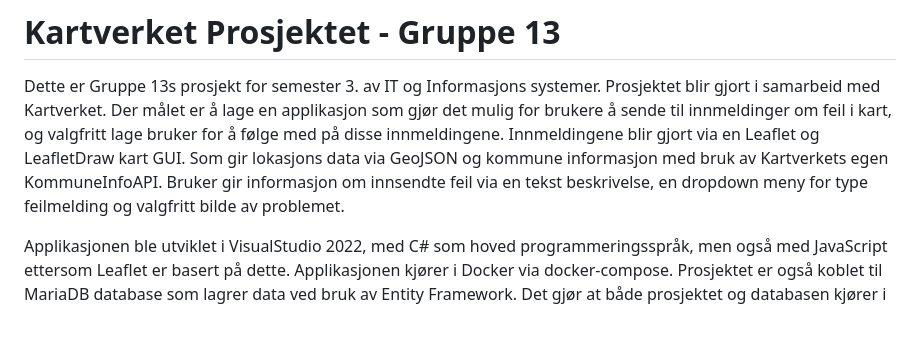
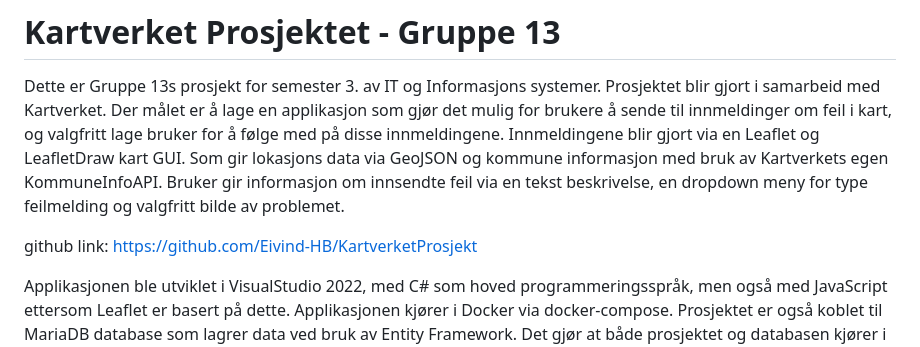
Before and after one commit to Eivind-HB/KartverketProsjekt, a Markdown page: README.md, the part around the change. Drawn GitHub-style; blank space fills up the shorter version.

```diff
--- a/README.md
+++ b/README.md
@@ -2,6 +2,8 @@
 Dette er Gruppe 13s prosjekt for semester 3. av IT og Informasjons systemer. Prosjektet blir gjort i samarbeid med Kartverket. Der målet er å lage en applikasjon som gjør det mulig for brukere å sende til innmeldinger om feil i kart, og valgfritt lage bruker for å følge med på disse innmeldingene.
 Innmeldingene blir gjort via en Leaflet og LeafletDraw kart GUI. Som gir lokasjons data via GeoJSON og kommune informasjon med bruk av Kartverkets egen KommuneInfoAPI.
 Bruker gir informasjon om innsendte feil via en tekst beskrivelse, en dropdown meny for type feilmelding og valgfritt bilde av problemet.
+
+github link: https://github.com/Eivind-HB/KartverketProsjekt
 
 Applikasjonen ble utviklet i VisualStudio 2022, med C# som hoved programmeringsspråk, men også med JavaScript ettersom Leaflet er basert på dette. Applikasjonen kjører i Docker via docker-compose. Prosjektet er også koblet til MariaDB database som lagrer data ved bruk av Entity Framework. Det gjør at både prosjektet og databasen kjører i samme container i Docker, noe som er essensielt for at data blir lagret på riktig måte. En Migration tabell er også oprettet for å holde databasen oppdatert med ny data.
 Prosjektet bruker MVC design mønster, som deler den i tre forskjellige lag: Model, View og Controller.
```
